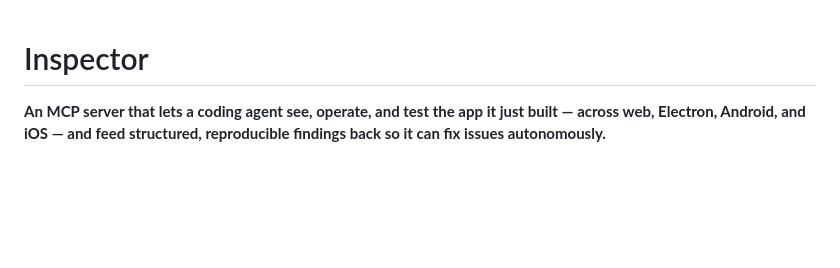
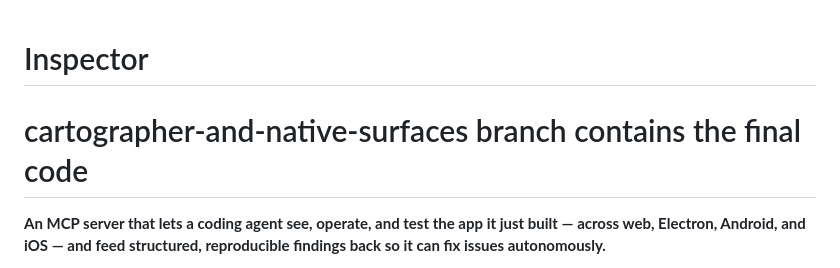
Before and after one commit to wlu03/Inspector, a Markdown page: README.md, the part around the change. Rendered like a GitHub page; blank space fills up the shorter version.

```diff
--- a/README.md
+++ b/README.md
@@ -1,4 +1,6 @@
 # Inspector
+
+# cartographer-and-native-surfaces branch contains the final code
 
 **An MCP server that lets a coding agent see, operate, and test the app it just built — across web, Electron, Android, and iOS — and feed structured, reproducible findings back so it can fix issues autonomously.**
 
```
